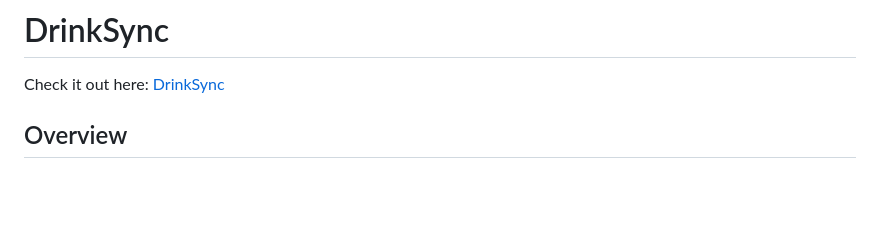
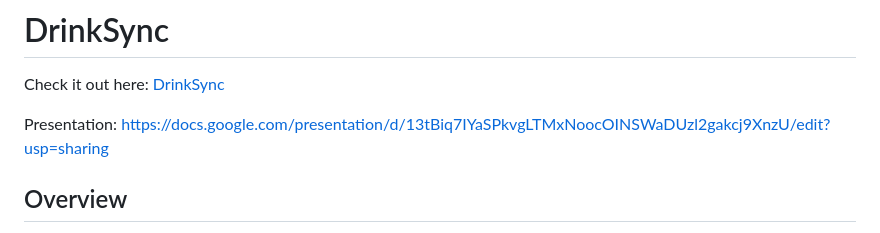
Before and after one commit to jordan-unzaga/DrinkSync, a Markdown page: README.md, the part around the change. GitHub-like rendering; blank space fills up the shorter version.

Commit message:
Add presentation link to README
Added presentation link to README.

```diff
--- a/README.md
+++ b/README.md
@@ -1,6 +1,9 @@
 # DrinkSync
 
 Check it out here: [DrinkSync](https://csci331vm.cs.montana.edu/~w62q346/finalproject/drink-sync/client/build)
+
+Presentation:
+https://docs.google.com/presentation/d/13tBiq7IYaSPkvgLTMxNoocOINSWaDUzl2gakcj9XnzU/edit?usp=sharing
 
 ## Overview
 
```
